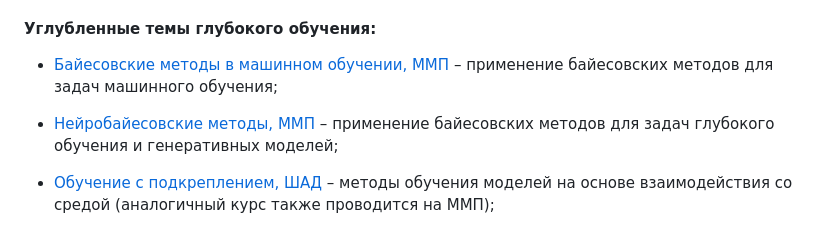
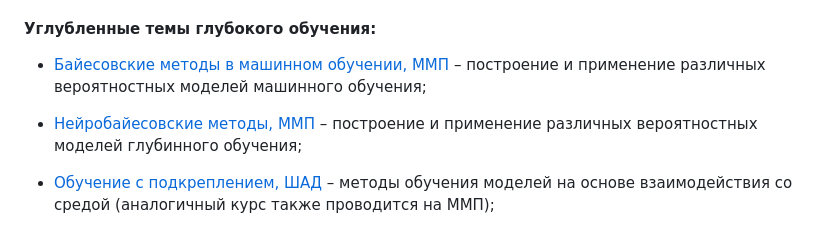
Before and after one commit to mmp-practicum-team/mmp_dl_spring, a Markdown page: README.md, the part around the change. Drawn GitHub-style.

```diff
--- a/README.md
+++ b/README.md
@@ -123,9 +123,9 @@
 
 #### Углубленные темы глубокого обучения:
 
-- [Байесовские методы в машинном обучении, ММП](https://github.com/Bayesian-Methods-in-Machine-Learning) &ndash; применение байесовских методов для задач машинного обучения;
+- [Байесовские методы в машинном обучении, ММП](https://github.com/Bayesian-Methods-in-Machine-Learning) &ndash; построение и применение различных вероятностных моделей машинного обучения;
 
-- [Нейробайесовские методы, ММП](https://github.com/Bayesian-Methods-in-Machine-Learning) &ndash; применение байесовских методов для задач глубокого обучения и генеративных моделей;
+- [Нейробайесовские методы, ММП](https://github.com/Bayesian-Methods-in-Machine-Learning) &ndash; построение и применение различных вероятностных моделей глубинного обучения;
 
 - [Обучение с подкреплением, ШАД](https://github.com/yandexdataschool/practical_rl) &ndash; методы обучения моделей на основе взаимодействия со средой (аналогичный курс также проводится на ММП);
 
```
